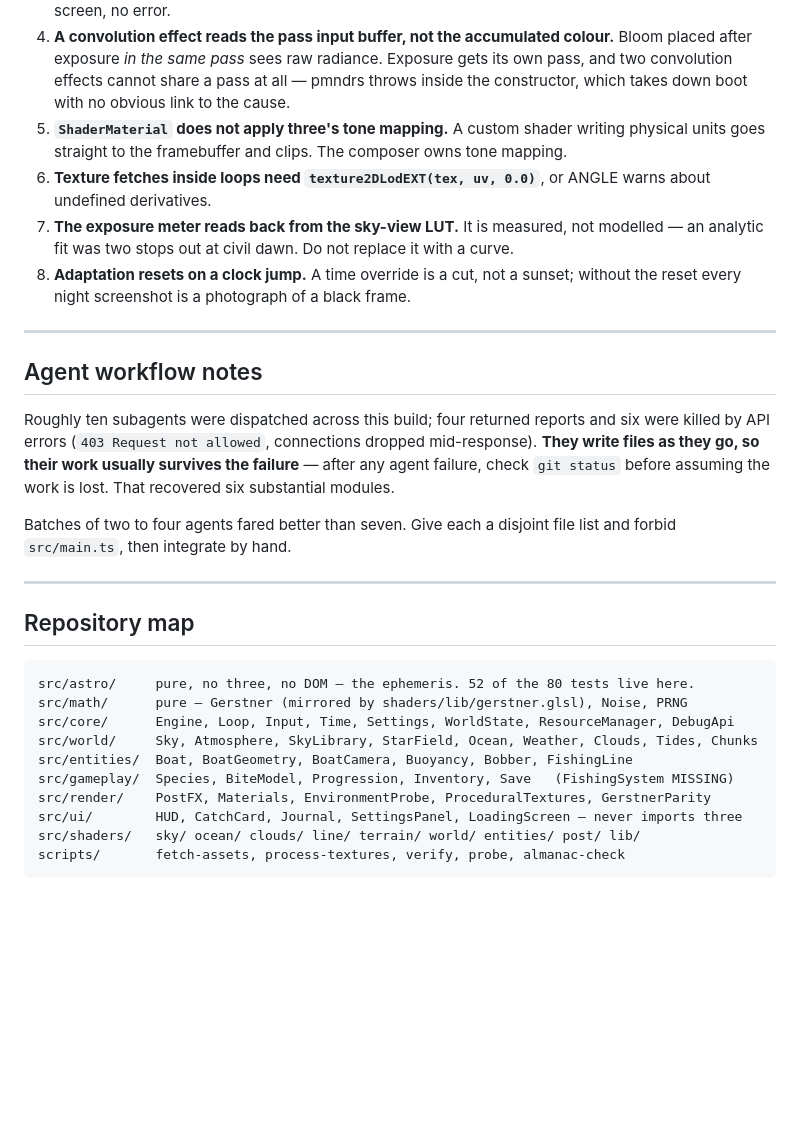
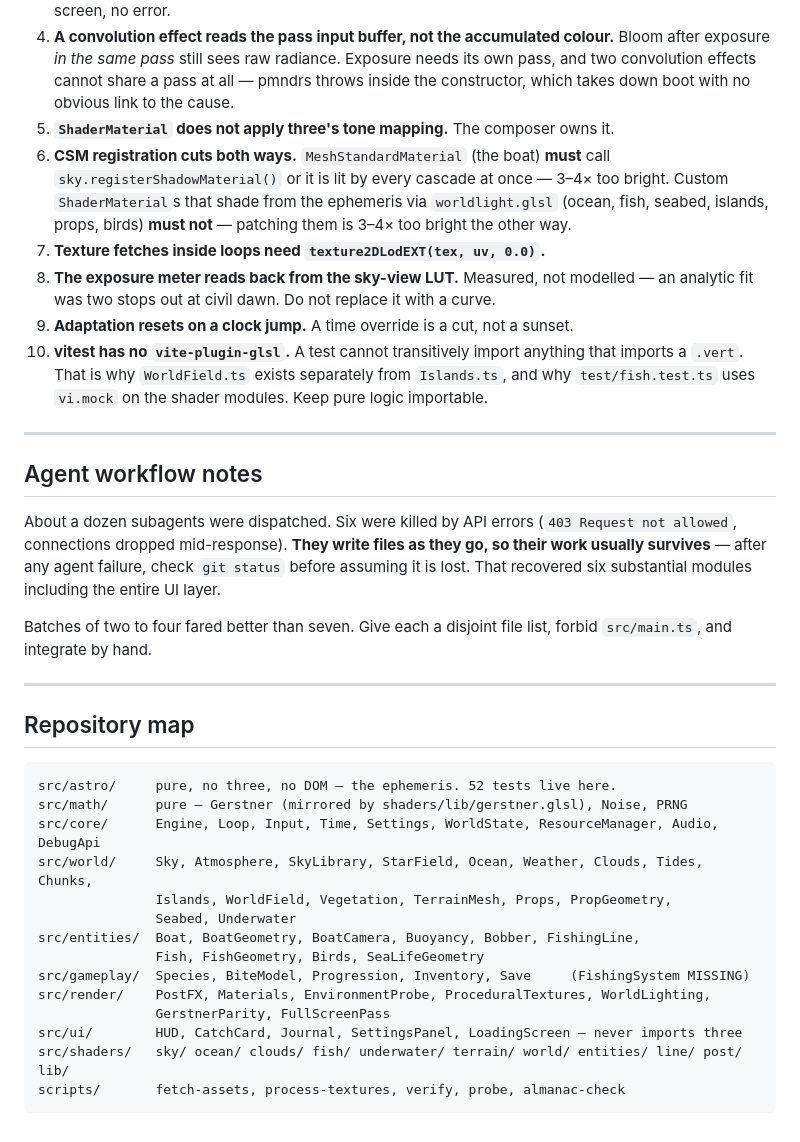
Before and after one commit to winchxyz/endless-fishing, a Markdown page: HANDOFF.md, the part around one of its changes. Rendered like a GitHub page; blank space fills up the shorter version.

````diff
--- a/HANDOFF.md
+++ b/HANDOFF.md
@@ -119,42 +156,50 @@ These are all documented in `DECISIONS.md`, but they are the ones that cost hour
    whole frame. White screen, no error.
-4. **A convolution effect reads the pass input buffer, not the accumulated colour.** Bloom placed
-   after exposure *in the same pass* sees raw radiance. Exposure gets its own pass, and two
+4. **A convolution effect reads the pass input buffer, not the accumulated colour.** Bloom after
+   exposure *in the same pass* still sees raw radiance. Exposure needs its own pass, and two
    convolution effects cannot share a pass at all — pmndrs throws inside the constructor, which
    takes down boot with no obvious link to the cause.
-5. **`ShaderMaterial` does not apply three's tone mapping.** A custom shader writing physical
-   units goes straight to the framebuffer and clips. The composer owns tone mapping.
-6. **Texture fetches inside loops need `texture2DLodEXT(tex, uv, 0.0)`**, or ANGLE warns about
-   undefined derivatives.
-7. **The exposure meter reads back from the sky-view LUT.** It is measured, not modelled — an
-   analytic fit was two stops out at civil dawn. Do not replace it with a curve.
-8. **Adaptation resets on a clock jump.** A time override is a cut, not a sunset; without the
-   reset every night screenshot is a photograph of a black frame.
+5. **`ShaderMaterial` does not apply three's tone mapping.** The composer owns it.
+6. **CSM registration cuts both ways.** `MeshStandardMaterial` (the boat) **must** call
+   `sky.registerShadowMaterial()` or it is lit by every cascade at once — 3–4× too bright.
+   Custom `ShaderMaterial`s that shade from the ephemeris via `worldlight.glsl` (ocean, fish,
+   seabed, islands, props, birds) **must not** — patching them is 3–4× too bright the other way.
+7. **Texture fetches inside loops need `texture2DLodEXT(tex, uv, 0.0)`.**
+8. **The exposure meter reads back from the sky-view LUT.** Measured, not modelled — an analytic
+   fit was two stops out at civil dawn. Do not replace it with a curve.
+9. **Adaptation resets on a clock jump.** A time override is a cut, not a sunset.
+10. **vitest has no `vite-plugin-glsl`.** A test cannot transitively import anything that imports
+    a `.vert`. That is why `WorldField.ts` exists separately from `Islands.ts`, and why
+    `test/fish.test.ts` uses `vi.mock` on the shader modules. Keep pure logic importable.
 
 ---
 
 ## Agent workflow notes
 
-Roughly ten subagents were dispatched across this build; four returned reports and six were
-killed by API errors (`403 Request not allowed`, connections dropped mid-response). **They write
-files as they go, so their work usually survives the failure** — after any agent failure, check
-`git status` before assuming the work is lost. That recovered six substantial modules.
+About a dozen subagents were dispatched. Six were killed by API errors (`403 Request not
+allowed`, connections dropped mid-response). **They write files as they go, so their work
+usually survives** — after any agent failure, check `git status` before assuming it is lost.
+That recovered six substantial modules including the entire UI layer.
 
-Batches of two to four agents fared better than seven. Give each a disjoint file list and forbid
-`src/main.ts`, then integrate by hand.
+Batches of two to four fared better than seven. Give each a disjoint file list, forbid
+`src/main.ts`, and integrate by hand.
 
 ---
 
 ## Repository map
 
 ```
-src/astro/     pure, no three, no DOM — the ephemeris. 52 of the 80 tests live here.
+src/astro/     pure, no three, no DOM — the ephemeris. 52 tests live here.
 src/math/      pure — Gerstner (mirrored by shaders/lib/gerstner.glsl), Noise, PRNG
-src/core/      Engine, Loop, Input, Time, Settings, WorldState, ResourceManager, DebugApi
-src/world/     Sky, Atmosphere, SkyLibrary, StarField, Ocean, Weather, Clouds, Tides, Chunks
-src/entities/  Boat, BoatGeometry, BoatCamera, Buoyancy, Bobber, FishingLine
-src/gameplay/  Species, BiteModel, Progression, Inventory, Save   (FishingSystem MISSING)
-src/render/    PostFX, Materials, EnvironmentProbe, ProceduralTextures, GerstnerParity
+src/core/      Engine, Loop, Input, Time, Settings, WorldState, ResourceManager, Audio, DebugApi
+src/world/     Sky, Atmosphere, SkyLibrary, StarField, Ocean, Weather, Clouds, Tides, Chunks,
+               Islands, WorldField, Vegetation, TerrainMesh, Props, PropGeometry,
+               Seabed, Underwater
+src/entities/  Boat, BoatGeometry, BoatCamera, Buoyancy, Bobber, FishingLine,
+               Fish, FishGeometry, Birds, SeaLifeGeometry
+src/gameplay/  Species, BiteModel, Progression, Inventory, Save     (FishingSystem MISSING)
+src/render/    PostFX, Materials, EnvironmentProbe, ProceduralTextures, WorldLighting,
+               GerstnerParity, FullScreenPass
 src/ui/        HUD, CatchCard, Journal, SettingsPanel, LoadingScreen — never imports three
-src/shaders/   sky/ ocean/ clouds/ line/ terrain/ world/ entities/ post/ lib/
+src/shaders/   sky/ ocean/ clouds/ fish/ underwater/ terrain/ world/ entities/ line/ post/ lib/
 scripts/       fetch-assets, process-textures, verify, probe, almanac-check
 ```
````
Also changed, not shown: other parts of HANDOFF.md (+110 -73 lines).
